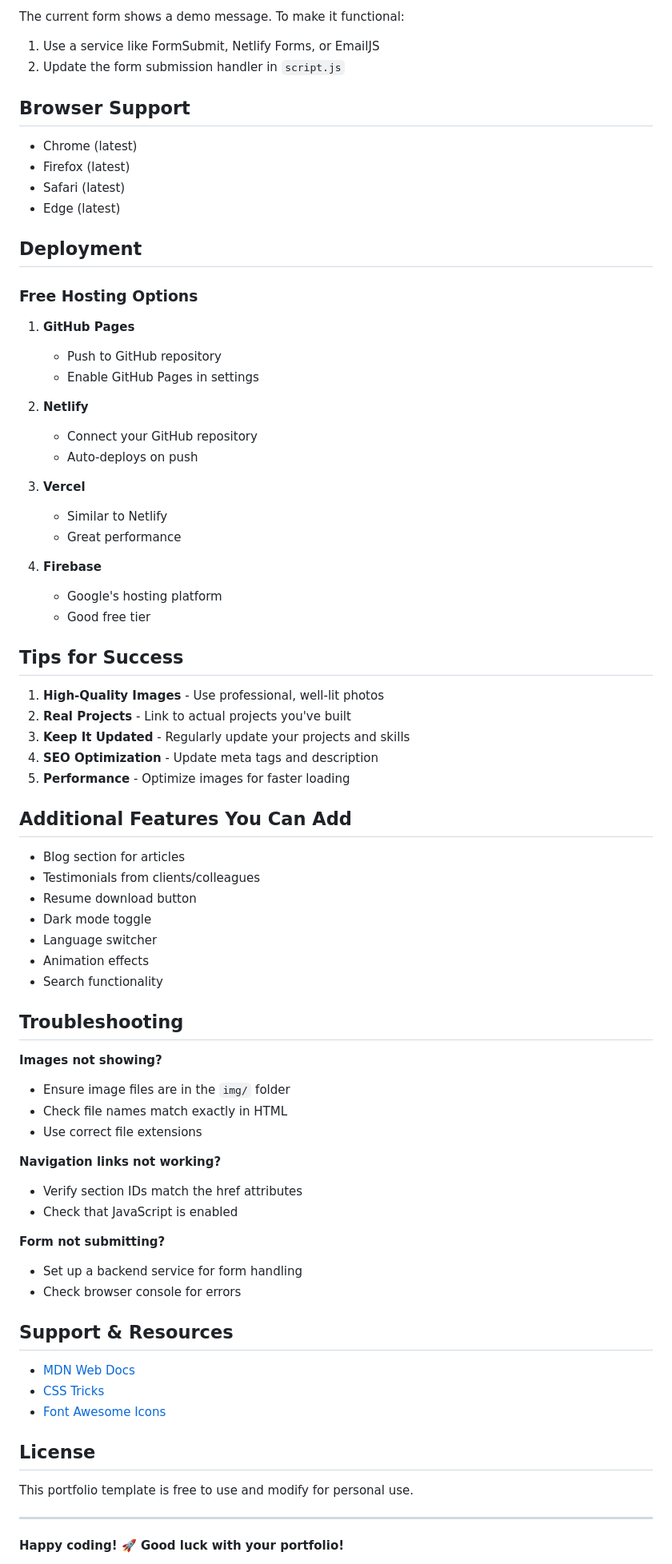
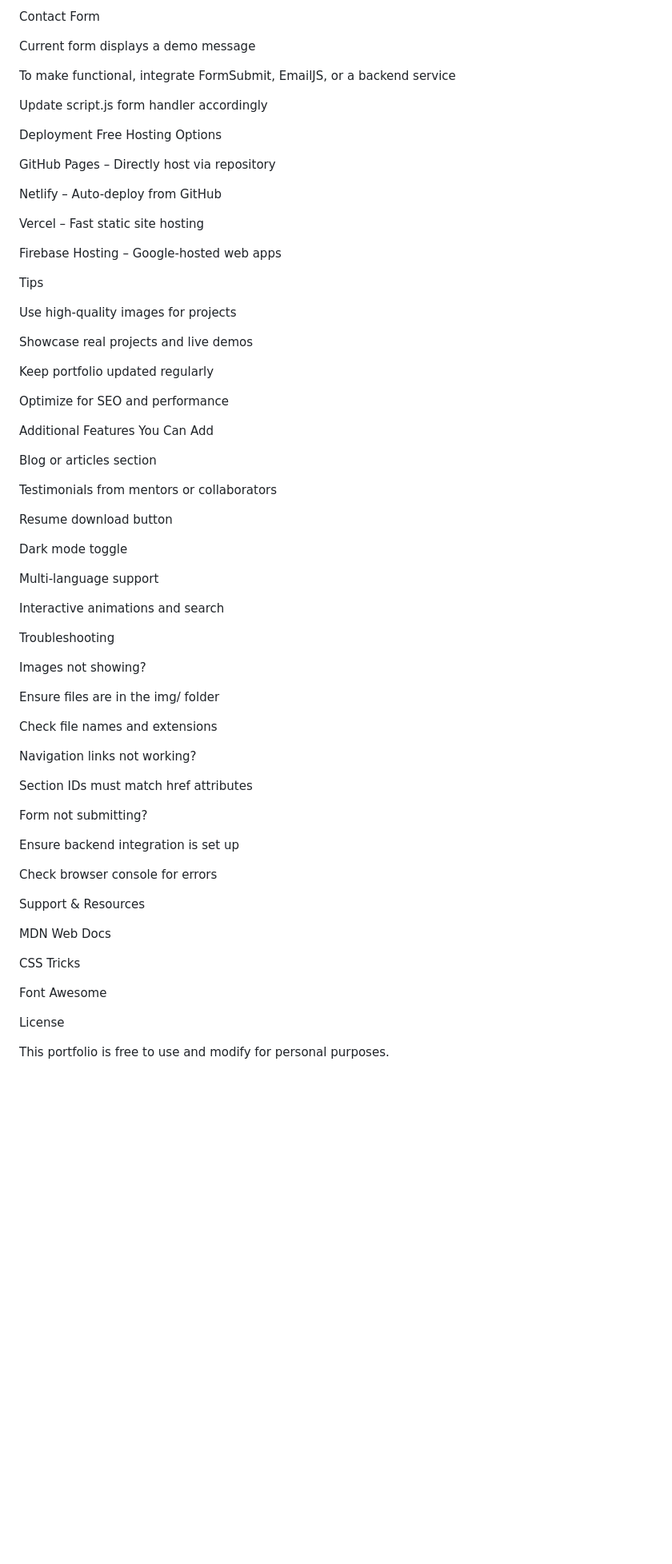
Before and after one commit to Meshack-Nartey/Portfolio_Website, a Markdown page: README.md, the part around the change printed below. Shown: that part at 80% size. Drawn GitHub-style; blank space fills up the shorter version.

```diff
--- a/README.md
+++ b/README.md
@@ -118,85 +125,74 @@ The site uses system fonts for optimal performance. To use Google Fonts:
 
-The current form shows a demo message. To make it functional:
+Contact Form
 
-1. Use a service like FormSubmit, Netlify Forms, or EmailJS
-2. Update the form submission handler in `script.js`
+Current form displays a demo message
 
-## Browser Support
+To make functional, integrate FormSubmit, EmailJS, or a backend service
 
-- Chrome (latest)
-- Firefox (latest)
-- Safari (latest)
-- Edge (latest)
+Update script.js form handler accordingly
 
-## Deployment
+Deployment
+Free Hosting Options
 
-### Free Hosting Options
+GitHub Pages – Directly host via repository
 
-1. **GitHub Pages**
+Netlify – Auto-deploy from GitHub
 
-   - Push to GitHub repository
-   - Enable GitHub Pages in settings
+Vercel – Fast static site hosting
 
-2. **Netlify**
+Firebase Hosting – Google-hosted web apps
 
-   - Connect your GitHub repository
-   - Auto-deploys on push
+Tips
 
-3. **Vercel**
+Use high-quality images for projects
 
-   - Similar to Netlify
-   - Great performance
+Showcase real projects and live demos
 
-4. **Firebase**
-   - Google's hosting platform
-   - Good free tier
+Keep portfolio updated regularly
 
-## Tips for Success
+Optimize for SEO and performance
 
-1. **High-Quality Images** - Use professional, well-lit photos
-2. **Real Projects** - Link to actual projects you've built
-3. **Keep It Updated** - Regularly update your projects and skills
-4. **SEO Optimization** - Update meta tags and description
-5. **Performance** - Optimize images for faster loading
+Additional Features You Can Add
 
-## Additional Features You Can Add
+Blog or articles section
 
-- Blog section for articles
-- Testimonials from clients/colleagues
-- Resume download button
-- Dark mode toggle
-- Language switcher
-- Animation effects
-- Search functionality
+Testimonials from mentors or collaborators
 
-## Troubleshooting
+Resume download button
 
-**Images not showing?**
+Dark mode toggle
 
-- Ensure image files are in the `img/` folder
-- Check file names match exactly in HTML
-- Use correct file extensions
+Multi-language support
 
-**Navigation links not working?**
+Interactive animations and search
 
-- Verify section IDs match the href attributes
-- Check that JavaScript is enabled
+Troubleshooting
 
-**Form not submitting?**
+Images not showing?
 
-- Set up a backend service for form handling
-- Check browser console for errors
+Ensure files are in the img/ folder
 
-## Support & Resources
+Check file names and extensions
 
-- [MDN Web Docs](https://developer.mozilla.org/)
-- [CSS Tricks](https://css-tricks.com/)
-- [Font Awesome Icons](https://fontawesome.com/)
+Navigation links not working?
 
-## License
+Section IDs must match href attributes
 
-This portfolio template is free to use and modify for personal use.
+Form not submitting?
 
----
+Ensure backend integration is set up
 
-**Happy coding! 🚀 Good luck with your portfolio!**
+Check browser console for errors
+
+Support & Resources
+
+MDN Web Docs
+
+CSS Tricks
+
+Font Awesome
+
+License
+
+This portfolio is free to use and modify for personal purposes.
+
```
Also changed, not shown: other parts of README.md (+86 -78 lines).
